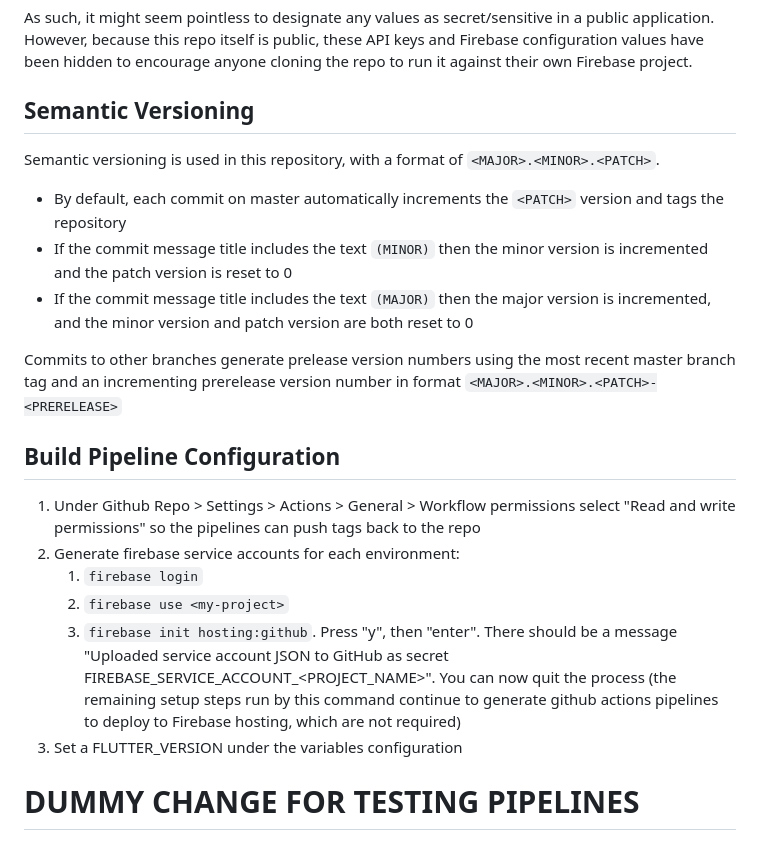
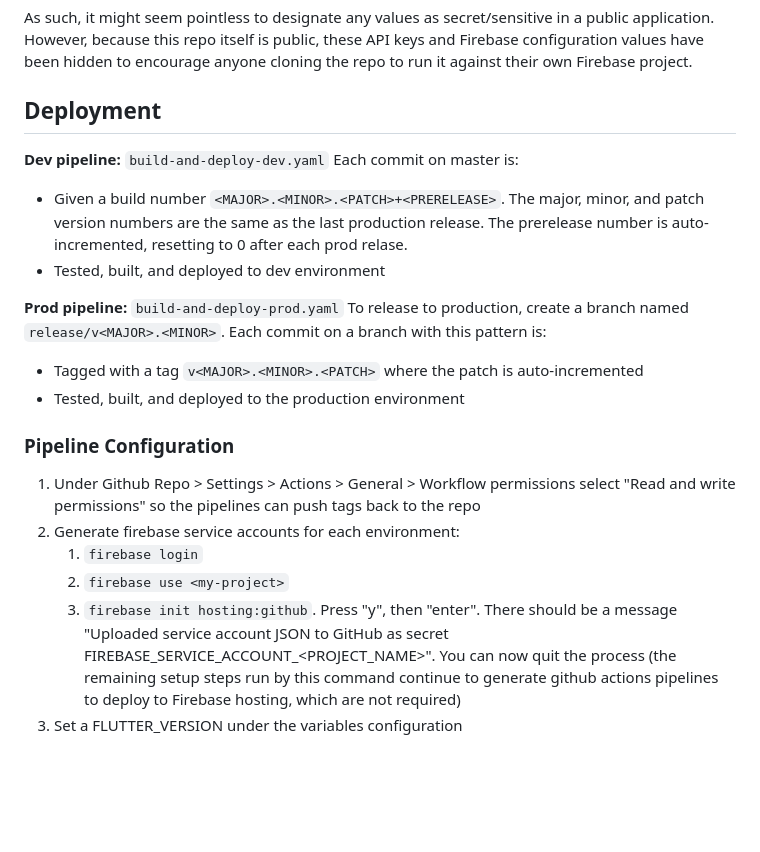
Before and after one commit to buntagonalprism/trapa_app, a Markdown page: README.md, the part around the change. Rendered like a GitHub page; blank space fills up the shorter version.

Commit message:
Describe build and deploy pipelines

```diff
--- a/README.md
+++ b/README.md
@@ -44,23 +44,22 @@ As such, it might seem pointless to designate any values as secret/sensitive in
 
 
 
-## Semantic Versioning
-Semantic versioning is used in this repository, with a format of `<MAJOR>.<MINOR>.<PATCH>`.
-- By default, each commit on master automatically increments the `<PATCH>` version and tags the repository
-- If the commit message title includes the text `(MINOR)` then the minor version is incremented and the patch version is reset to 0
-- If the commit message title includes the text `(MAJOR)` then the major version is incremented, and the minor version and patch version are both reset to 0
+## Deployment
+**Dev pipeline:** `build-and-deploy-dev.yaml`
+Each commit on master is:
+- Given a build number `<MAJOR>.<MINOR>.<PATCH>+<PRERELEASE>`. The major, minor, and patch version numbers are the same as the last production release. The prerelease number is auto-incremented, resetting to 0 after each prod relase.
+- Tested, built, and deployed to dev environment
 
-Commits to other branches generate prelease version numbers using the most recent master branch tag and an incrementing prerelease version number in format `<MAJOR>.<MINOR>.<PATCH>-<PRERELEASE>`
+**Prod pipeline:** `build-and-deploy-prod.yaml`
+To release to production, create a branch named `release/v<MAJOR>.<MINOR>`. Each commit on a branch with this pattern is:
+- Tagged with a tag `v<MAJOR>.<MINOR>.<PATCH>` where the patch is auto-incremented
+- Tested, built, and deployed to the production environment
 
 
-
-
-## Build Pipeline Configuration
+### Pipeline Configuration
 1. Under Github Repo > Settings > Actions > General > Workflow permissions select "Read and write permissions" so the pipelines can push tags back to the repo
 2. Generate firebase service accounts for each environment:
     1. `firebase login`
     2. `firebase use <my-project>`
     3. `firebase init hosting:github`. Press "y", then "enter". There should be a message "Uploaded service account JSON to GitHub as secret FIREBASE_SERVICE_ACCOUNT_<PROJECT_NAME>". You can now quit the process (the remaining setup steps run by this command continue to generate github actions pipelines to deploy to Firebase hosting, which are not required)
 3. Set a FLUTTER_VERSION under the variables configuration
-
-# DUMMY CHANGE FOR TESTING PIPELINES
```
